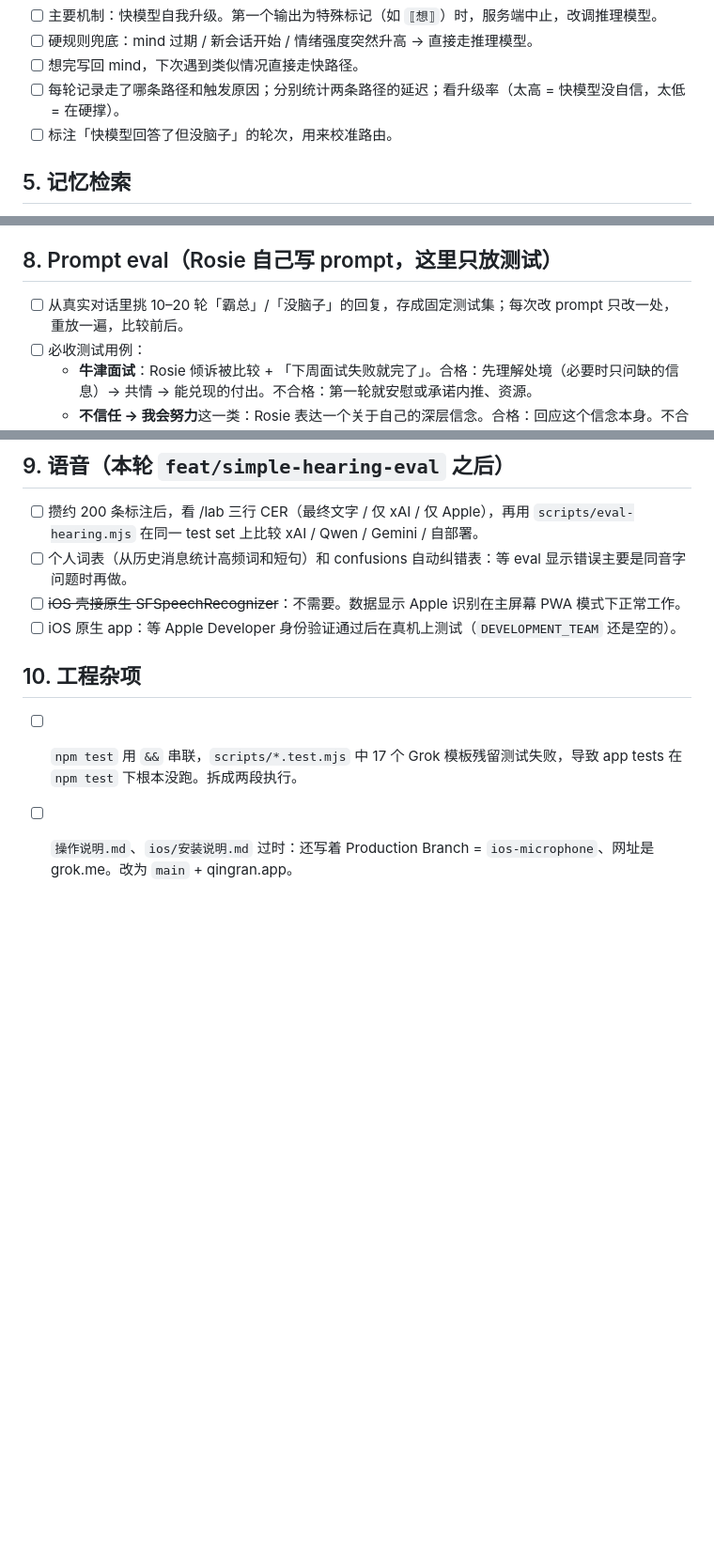
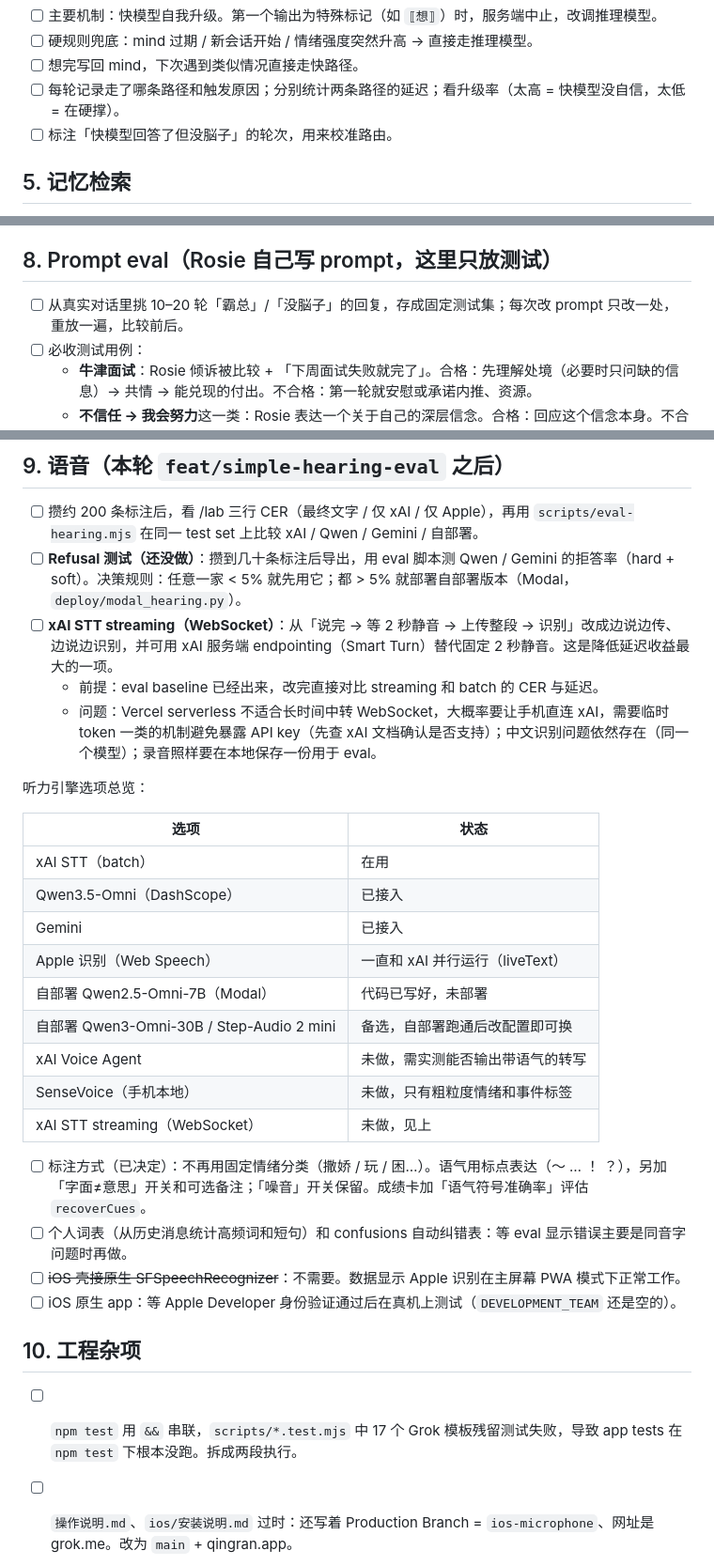
Before and after one commit to lost-bread-404/qingran, a Markdown page: docs/roadmap-after-merge.md, 3 parts joined by grey strips. Shown at 94% size. Drawn GitHub-style; blank space fills up the shorter version.

Commit message:
docs: overwrite roadmap-after-merge.md with post-hearing-eval plan

```diff
--- a/docs/roadmap-after-merge.md
+++ b/docs/roadmap-after-merge.md
@@ -56,7 +56,7 @@
 - [ ] 硬规则兜底：mind 过期 / 新会话开始 / 情绪强度突然升高 → 直接走推理模型。
 - [ ] 想完写回 mind，下次遇到类似情况直接走快路径。
 - [ ] 每轮记录走了哪条路径和触发原因；分别统计两条路径的延迟；看升级率（太高 = 快模型没自信，太低 = 在硬撑）。
-- [ ] 标注「快模型回答了但没脑子」的轮次，用来校准路由。
+- [ ] 标注「快模型回答了但没脳子」的轮次，用来校准路由。
 
 ## 5. 记忆检索
 
@@ -79,7 +79,7 @@
 
 ## 8. Prompt eval（Rosie 自己写 prompt，这里只放测试）
 
-- [ ] 从真实对话里挑 10–20 轮「霸总」/「没脑子」的回复，存成固定测试集；每次改 prompt 只改一处，重放一遍，比较前后。
+- [ ] 从真实对话里挑 10–20 轮「霸总」/「没脳子」的回复，存成固定测试集；每次改 prompt 只改一处，重放一遍，比较前后。
 - [ ] 必收测试用例：
   - **牛津面试**：Rosie 倾诉被比较 + 「下周面试失败就完了」。合格：先理解处境（必要时只问缺的信息）→ 共情 → 能兑现的付出。不合格：第一轮就安慰或承诺内推、资源。
   - **不信任 → 我会努力**这一类：Rosie 表达一个关于自己的深层信念。合格：回应这个信念本身。不合格：用付出、保证来回应。
@@ -89,6 +89,26 @@ Prompt 原则备忘（供 Rosie 自己写时参考）：写「她是谁、在乎
 ## 9. 语音（本轮 `feat/simple-hearing-eval` 之后）
 
 - [ ] 攒约 200 条标注后，看 /lab 三行 CER（最终文字 / 仅 xAI / 仅 Apple），再用 `scripts/eval-hearing.mjs` 在同一 test set 上比较 xAI / Qwen / Gemini / 自部署。
+- [ ] **Refusal 测试（还没做）**：攒到几十条标注后导出，用 eval 脚本测 Qwen / Gemini 的拒答率（hard + soft）。决策规则：任意一家 < 5% 就先用它；都 > 5% 就部署自部署版本（Modal，`deploy/modal_hearing.py`）。
+- [ ] **xAI STT streaming（WebSocket）**：从「说完 → 等 2 秒静音 → 上传整段 → 识别」改成边说边传、边说边识别，并可用 xAI 服务端 endpointing（Smart Turn）替代固定 2 秒静音。这是降低延迟收益最大的一项。
+  - 前提：eval baseline 已经出来，改完直接对比 streaming 和 batch 的 CER 与延迟。
+  - 问题：Vercel serverless 不适合长时间中转 WebSocket，大概率要让手机直连 xAI，需要临时 token 一类的机制避免暴露 API key（先查 xAI 文档确认是否支持）；中文识别问题依然存在（同一个模型）；录音照样要在本地保存一份用于 eval。
+
+听力引擎选项总览：
+
+| 选项 | 状态 |
+|---|---|
+| xAI STT（batch） | 在用 |
+| Qwen3.5-Omni（DashScope） | 已接入 |
+| Gemini | 已接入 |
+| Apple 识别（Web Speech） | 一直和 xAI 并行运行（liveText） |
+| 自部署 Qwen2.5-Omni-7B（Modal） | 代码已写好，未部署 |
+| 自部署 Qwen3-Omni-30B / Step-Audio 2 mini | 备选，自部署跑通后改配置即可换 |
+| xAI Voice Agent | 未做，需实测能否输出带语气的转写 |
+| SenseVoice（手机本地） | 未做，只有粗粒度情绪和事件标签 |
+| xAI STT streaming（WebSocket） | 未做，见上 |
+
+- [ ] 标注方式（已决定）：不再用固定情绪分类（撒娇 / 玩 / 困…）。语气用标点表达（～ … ！ ？），另加「字面≠意思」开关和可选备注；「噪音」开关保留。成绩卡加「语气符号准确率」评估 `recoverCues`。
 - [ ] 个人词表（从历史消息统计高频词和短句）和 confusions 自动纠错表：等 eval 显示错误主要是同音字问题时再做。
 - [ ] ~~iOS 壳接原生 SFSpeechRecognizer~~：不需要。数据显示 Apple 识别在主屏幕 PWA 模式下正常工作。
 - [ ] iOS 原生 app：等 Apple Developer 身份验证通过后在真机上测试（`DEVELOPMENT_TEAM` 还是空的）。
```
